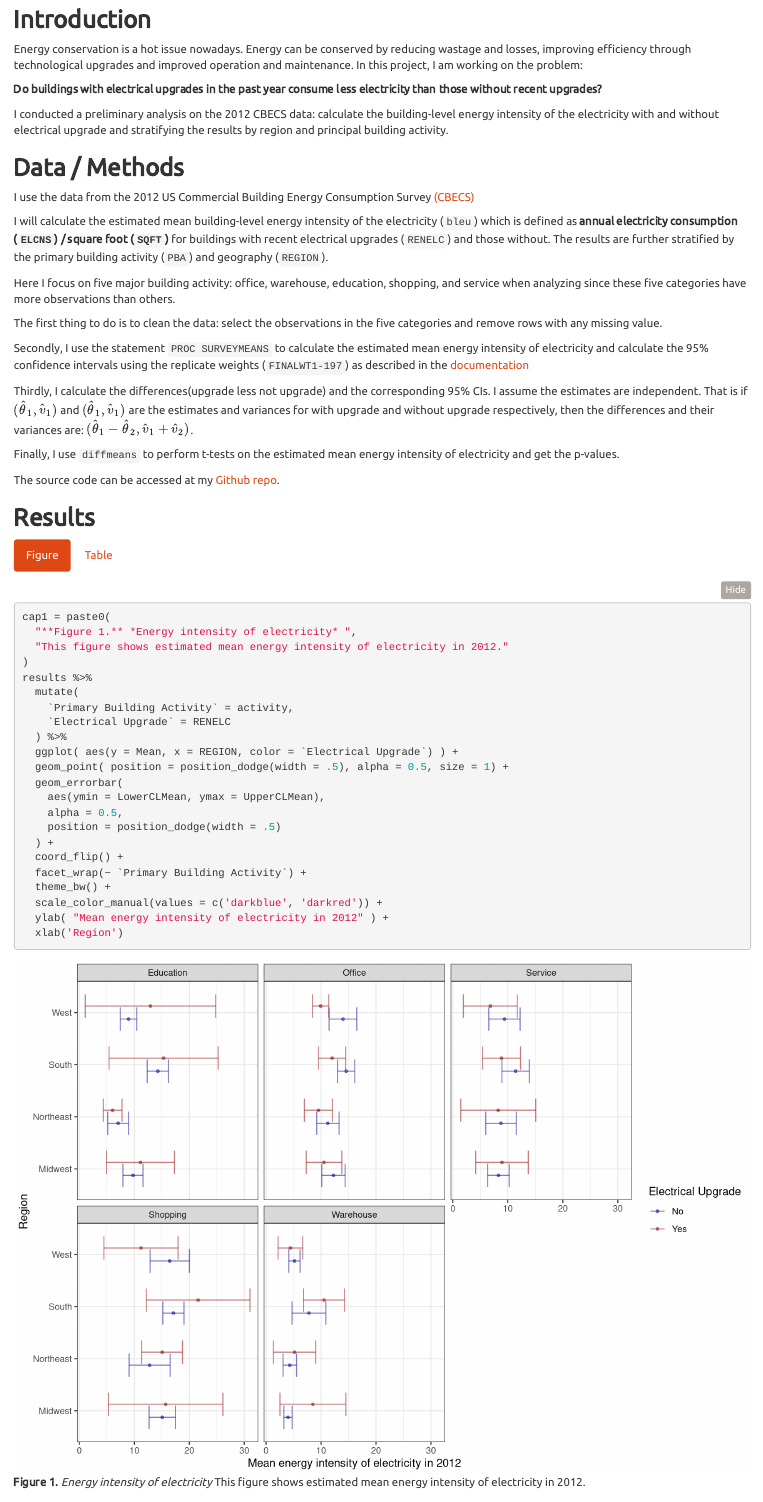
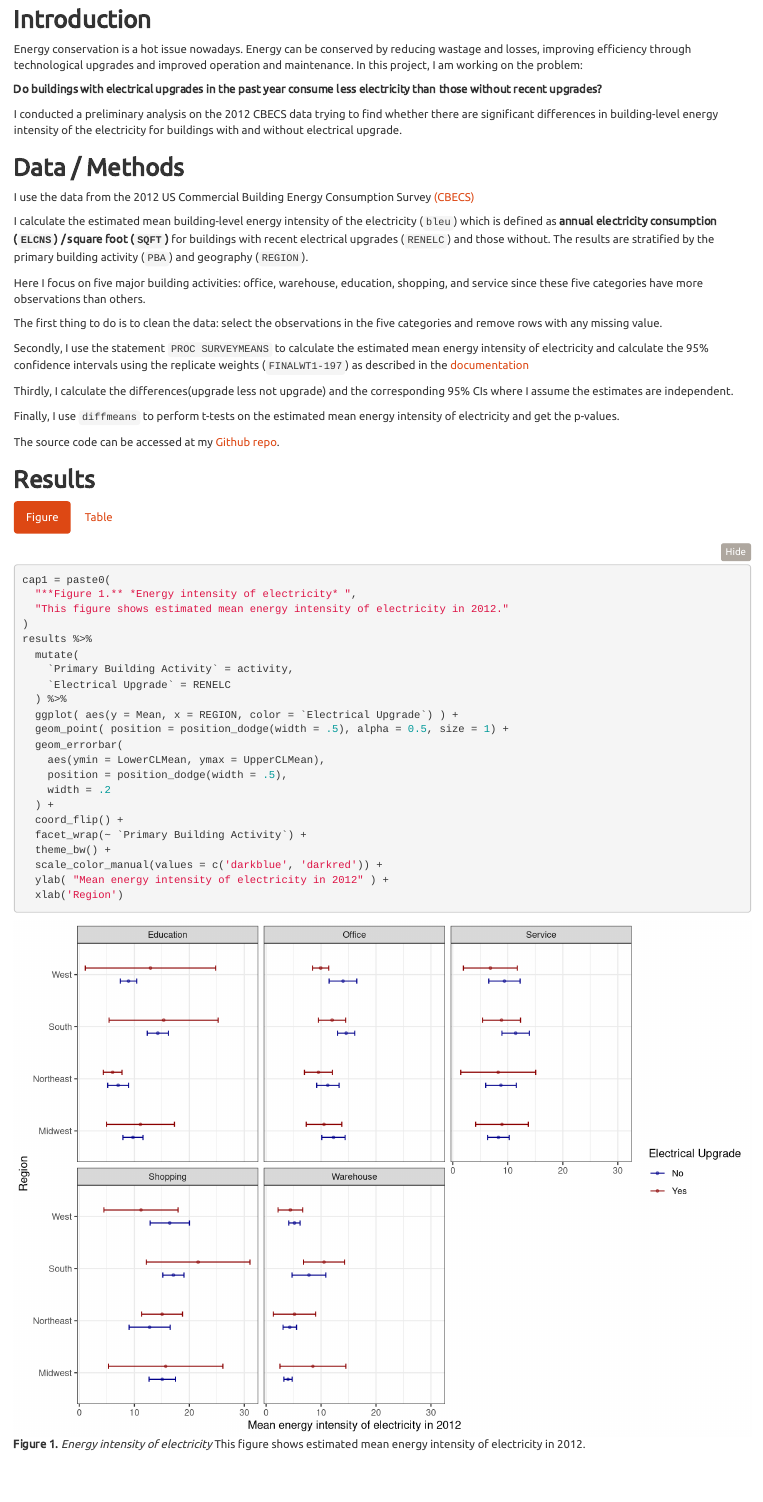
Before and after one commit to yanchannn/Stats506_FinalProject, an R Markdown document (final.Rmd): the page in a window 1100 px wide, from 240 px down. Rendered offline with R 4.5, knitr and Pandoc, with nearby package versions; folded parts are opened.

Commit message:
update code

```diff
--- a/final.Rmd
+++ b/final.Rmd
@@ -26,26 +26,25 @@ I am working on the problem:
 
 **Do buildings with electrical upgrades in the past year consume less electricity than those without recent upgrades?**
 
-I conducted a preliminary analysis on the 2012 CBECS data: calculate the
-building-level energy intensity of the electricity with and without
-electrical upgrade and stratifying the results by region and principal
-building activity.
+I conducted a preliminary analysis on the 2012 CBECS data trying to find
+whether there are significant differences in building-level energy intensity
+of the electricity for buildings with and without electrical upgrade.
 
 ## **Data / Methods**
 
 I use the data from the 2012 US Commercial Building Energy Consumption Survey
 [(CBECS)](https://www.eia.gov/consumption/commercial/data/2012)
 
-I will calculate the estimated mean building-level energy
+I calculate the estimated mean building-level energy
 intensity of the electricity (`bleu`) which is defined as
 **annual electricity consumption (`ELCNS`) / square foot (`SQFT`)**
 for buildings with recent electrical upgrades (`RENELC`) and those without.
-The results are further stratified by the primary building activity (`PBA`) and
+The results are stratified by the primary building activity (`PBA`) and
 geography (`REGION`).
 
-Here I focus on five major building activity: office, warehouse, education,
-shopping, and service when analyzing since these five categories have
-more observations than others.
+Here I focus on five major building activities: office, warehouse, education,
+shopping, and service since these five categories have more observations than
+others.
 
 The first thing to do is to clean the data: select the observations in the five
 categories and remove rows with any missing value.
@@ -57,12 +56,7 @@ weights (`FINALWT1-197`) as described in the
 [documentation](https://www.eia.gov/consumption/commercial/data/2012/pdf/user_guide_public_use_aug2016.pdf)
 
 Thirdly, I calculate the differences(upgrade less not upgrade)
-and the corresponding 95% CIs.
-I assume the estimates are independent.
-That is if $(\hat{\theta}_1, \hat{v}_1)$ and
-$(\hat{\theta}_1, \hat{v}_1)$ are the estimates and variances for with upgrade
-and without upgrade respectively, then the differences and their variances are:
-$(\hat{\theta}_1 - \hat{\theta}_2, \hat{v}_1 + \hat{v}_2)$.
+and the corresponding 95% CIs where I assume the estimates are independent.
 
 Finally, I use `diffmeans` to perform t-tests on the estimated mean energy
 intensity of electricity and get the p-values.
@@ -86,8 +80,8 @@ results %>%
   geom_point( position = position_dodge(width = .5), alpha = 0.5, size = 1) +
   geom_errorbar(
     aes(ymin = LowerCLMean, ymax = UpperCLMean),
-    alpha = 0.5,
-    position = position_dodge(width = .5)
+    position = position_dodge(width = .5),
+    width = .2
   ) +
   coord_flip() +
   facet_wrap(~ `Primary Building Activity`) +
```
Also changed, not shown: final.html, final.Rmd (4 more changed lines), 2 other files.
